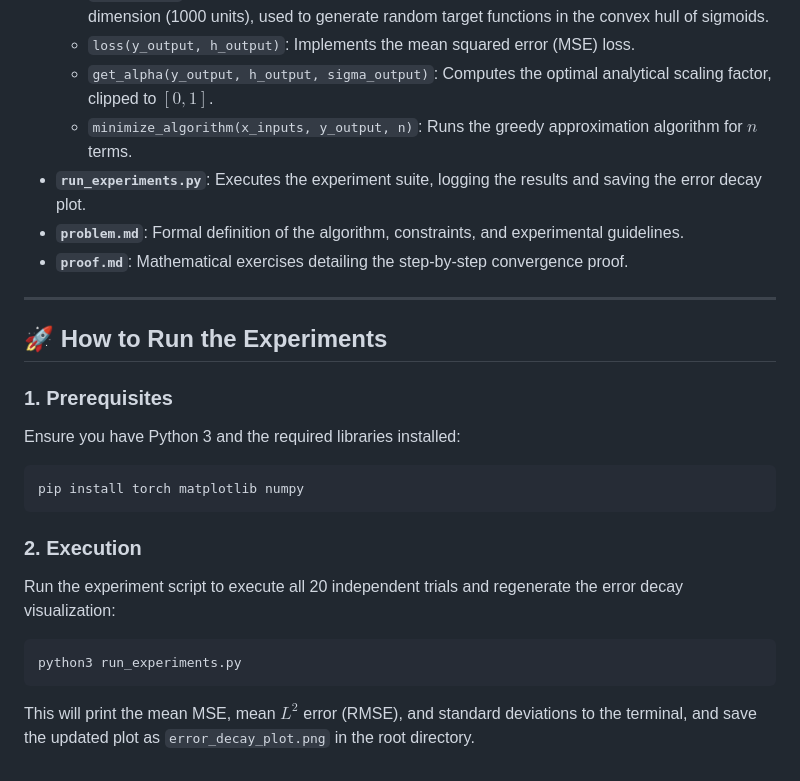
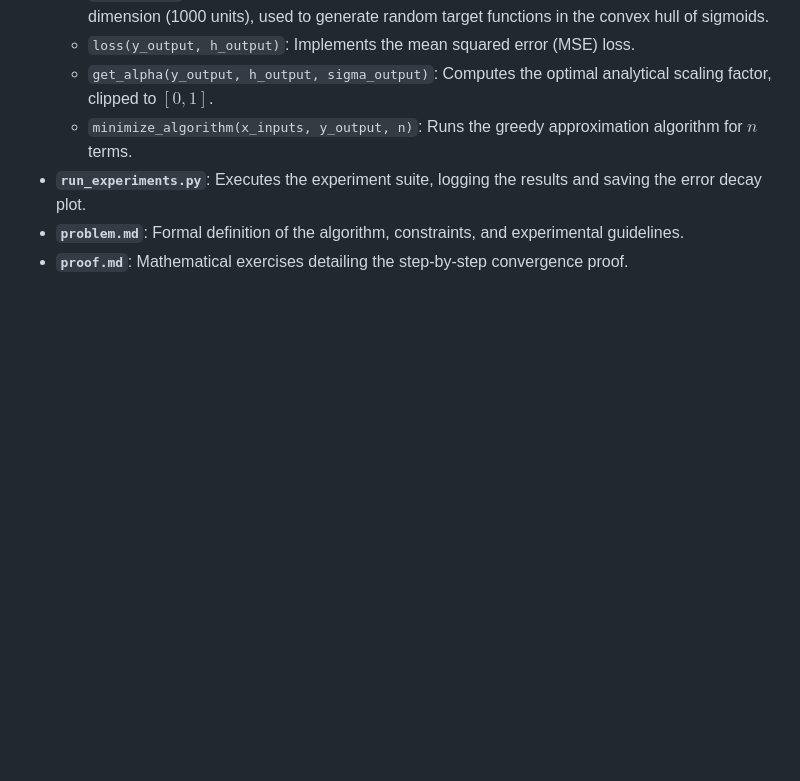
Before and after one commit to lowrank/rtg-exercises, a Markdown page: jones/README.md, the part around the change. GitHub-like rendering; blank space fills up the shorter version.

````diff
--- a/jones/README.md
+++ b/jones/README.md
@@ -54,20 +54,3 @@ In our implementation, this is achieved by randomly sampling weights and biases
 * **`run_experiments.py`**: Executes the experiment suite, logging the results and saving the error decay plot.
 * **`problem.md`**: Formal definition of the algorithm, constraints, and experimental guidelines.
 * **`proof.md`**: Mathematical exercises detailing the step-by-step convergence proof.
-
----
-
-## 🚀 How to Run the Experiments
-
-### 1. Prerequisites
-Ensure you have Python 3 and the required libraries installed:
-```bash
-pip install torch matplotlib numpy
-```
-
-### 2. Execution
-Run the experiment script to execute all 20 independent trials and regenerate the error decay visualization:
-```bash
-python3 run_experiments.py
-```
-This will print the mean MSE, mean $L^2$ error (RMSE), and standard deviations to the terminal, and save the updated plot as `error_decay_plot.png` in the root directory.
````
